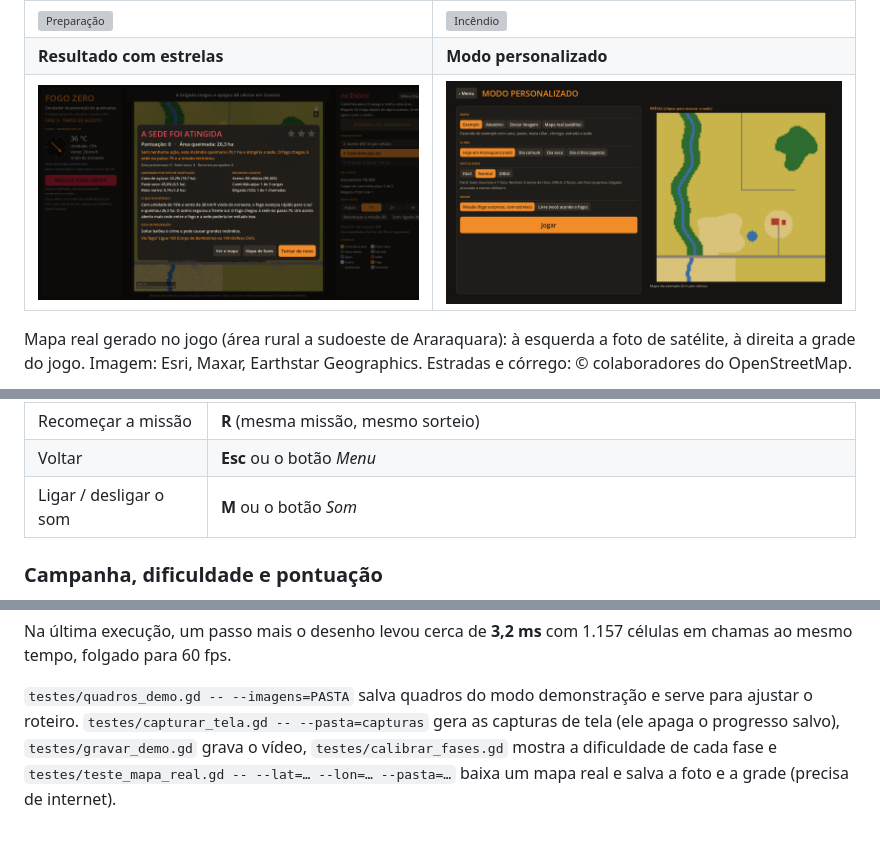
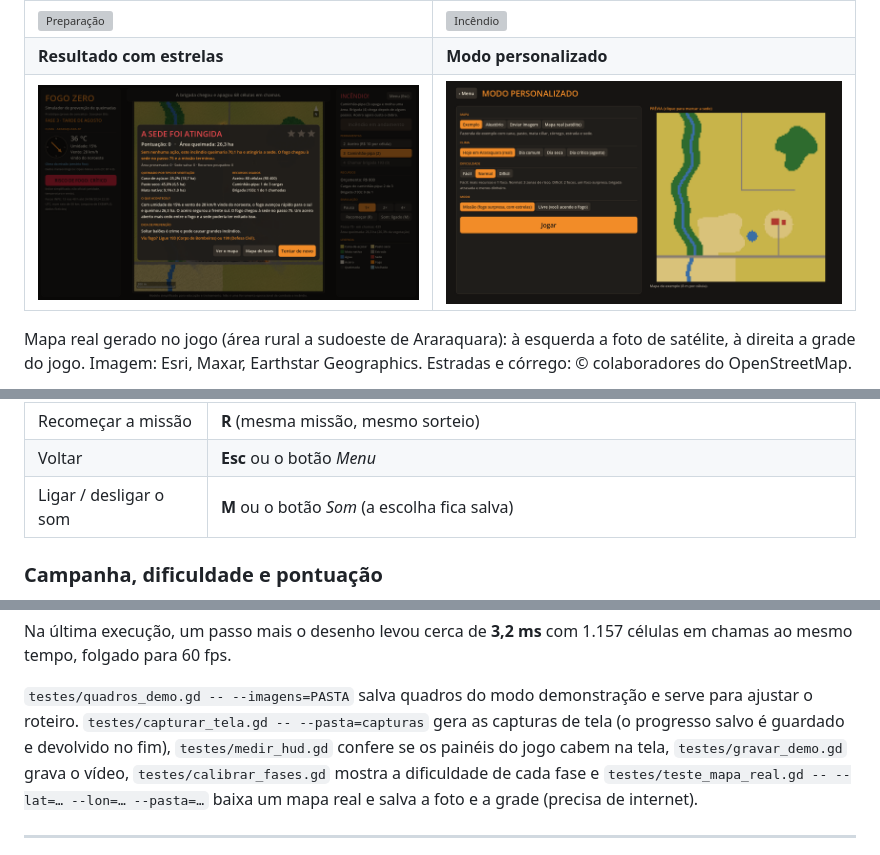
Before and after one commit to scorpion-bits/Fogo-Zero, a Markdown page: README.md, 3 parts joined by grey strips. Rendered like a GitHub page; pictures changed too: capturas/05_resultado.png; grey boxes are pictures that could not be loaded.

Commit message:
Revisão geral: painel do jogo sem corte e correções pequenas
- O painel direito do jogo passava da largura prevista e ficava cortado na
  lateral (botões Menu e Som). Textos mais curtos e um teste novo
  (testes/medir_hud.gd) que confere a largura dos painéis.
- A escolha de som ligado ou mudo fica salva.
- Um arrasto de aceiro não continua na partida seguinte.
- O resultado da demonstração não aparece mais por cima de uma demonstração
  recomeçada.
- Mapa real: nova tentativa de um download antigo não interfere no novo.
- Modo personalizado avisa quando o mapa quase não tem cana ou pasto.
- capturar_tela.gd guarda e devolve o progresso salvo; capturas refeitas.

Co-Authored-By: Claude <noreply@anthropic.com>

```diff
--- a/README.md
+++ b/README.md
@@ -87,7 +87,7 @@ A missão termina quando o fogo acaba (e não há mais eventos) ou quando o fogo
 | Pausar / continuar | **Espaço**, ou os botões Pausa, 1×, 2× e 4× |
 | Recomeçar a missão | **R** (mesma missão, mesmo sorteio) |
 | Voltar | **Esc** ou o botão *Menu* |
-| Ligar / desligar o som | **M** ou o botão *Som* |
+| Ligar / desligar o som | **M** ou o botão *Som* (a escolha fica salva) |
 
 ### Campanha, dificuldade e pontuação
 
@@ -466,8 +466,8 @@ Na última execução, um passo mais o desenho levou cerca de **3,2 ms** com 1.1
 mesmo tempo, folgado para 60 fps.
 
 `testes/quadros_demo.gd -- --imagens=PASTA` salva quadros do modo demonstração e serve para ajustar o
-roteiro. `testes/capturar_tela.gd -- --pasta=capturas` gera as capturas de tela (ele apaga o progresso
-salvo), `testes/gravar_demo.gd` grava o vídeo, `testes/calibrar_fases.gd` mostra a dificuldade de cada fase
+roteiro. `testes/capturar_tela.gd -- --pasta=capturas` gera as capturas de tela (o progresso salvo é
+guardado e devolvido no fim), `testes/medir_hud.gd` confere se os painéis do jogo cabem na tela, `testes/gravar_demo.gd` grava o vídeo, `testes/calibrar_fases.gd` mostra a dificuldade de cada fase
 e `testes/teste_mapa_real.gd -- --lat=… --lon=… --pasta=…` baixa um mapa real e salva a foto e a grade
 (precisa de internet).
 
```
Also changed, not shown: other parts of README.md (+1 -1 lines), 15 other files.
